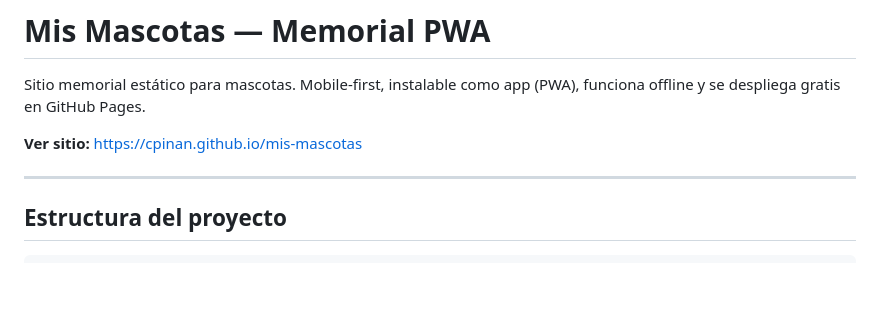
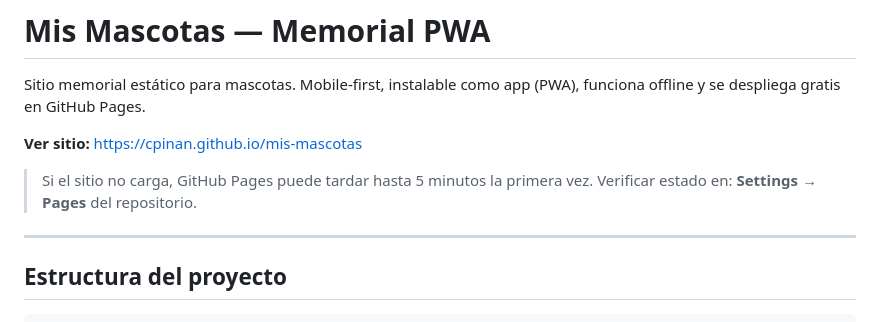
Before and after one commit to cpinan/mis-mascotas, a Markdown page: README.md, the part around the change. Rendered like a GitHub page; blank space fills up the shorter version.

Commit message:
Agregar URL pública al README
Co-Authored-By: Claude Sonnet 4.6 <noreply@anthropic.com>

```diff
--- a/README.md
+++ b/README.md
@@ -3,6 +3,9 @@
 Sitio memorial estático para mascotas. Mobile-first, instalable como app (PWA), funciona offline y se despliega gratis en GitHub Pages.
 
 **Ver sitio:** https://cpinan.github.io/mis-mascotas
+
+> Si el sitio no carga, GitHub Pages puede tardar hasta 5 minutos la primera vez.
+> Verificar estado en: **Settings → Pages** del repositorio.
 
 ---
 
```
